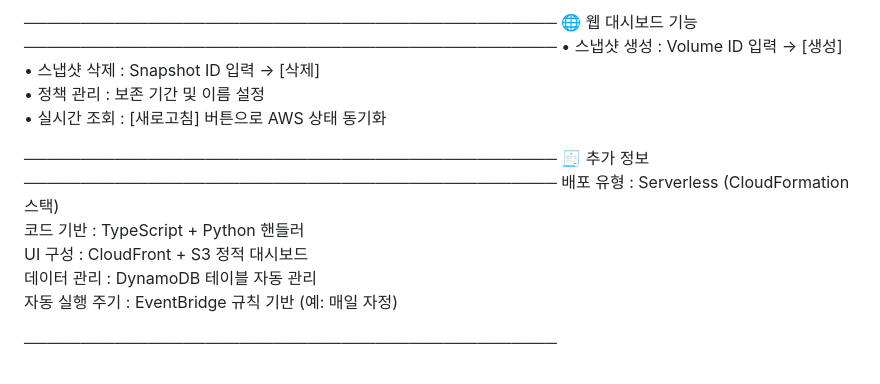
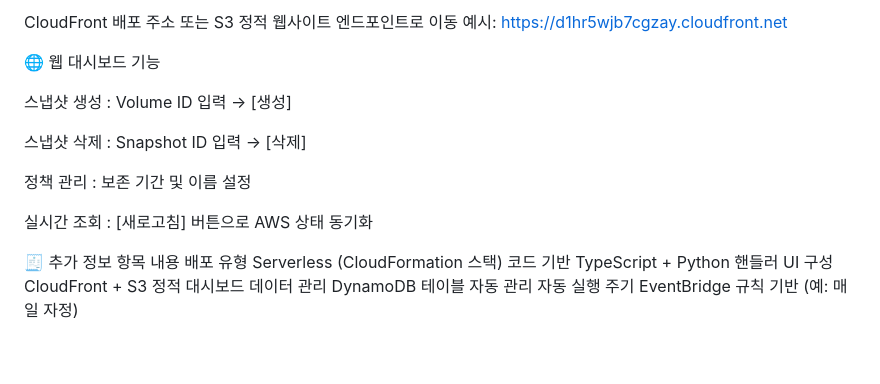
Before and after one commit to lavoo46/smart-ebs-snapshot-manager, a Markdown page: README.md, the part around one of its changes. Drawn GitHub-style.

```diff
--- a/README.md
+++ b/README.md
@@ -90,19 +81,21 @@ UI 구성         : HTML / CSS / JavaScript
 
-───────────────────────────────────────────────
+CloudFront 배포 주소 또는 S3 정적 웹사이트 엔드포인트로 이동
+예시: https://d1hr5wjb7cgzay.cloudfront.net
+
 🌐 웹 대시보드 기능
-───────────────────────────────────────────────
-• 스냅샷 생성 : Volume ID 입력 → [생성]
-• 스냅샷 삭제 : Snapshot ID 입력 → [삭제]
-• 정책 관리   : 보존 기간 및 이름 설정
-• 실시간 조회 : [새로고침] 버튼으로 AWS 상태 동기화
 
-───────────────────────────────────────────────
+스냅샷 생성 : Volume ID 입력 → [생성]
+
+스냅샷 삭제 : Snapshot ID 입력 → [삭제]
+
+정책 관리 : 보존 기간 및 이름 설정
+
+실시간 조회 : [새로고침] 버튼으로 AWS 상태 동기화
+
 🧾 추가 정보
-───────────────────────────────────────────────
-배포 유형      : Serverless (CloudFormation 스택)
-코드 기반      : TypeScript + Python 핸들러
-UI 구성        : CloudFront + S3 정적 대시보드
-데이터 관리    : DynamoDB 테이블 자동 관리
-자동 실행 주기 : EventBridge 규칙 기반 (예: 매일 자정)
-
-───────────────────────────────────────────────
+항목	내용
+배포 유형	Serverless (CloudFormation 스택)
+코드 기반	TypeScript + Python 핸들러
+UI 구성	CloudFront + S3 정적 대시보드
+데이터 관리	DynamoDB 테이블 자동 관리
+자동 실행 주기	EventBridge 규칙 기반 (예: 매일 자정)
```
Also changed, not shown: other parts of README.md (+34 -43 lines).
